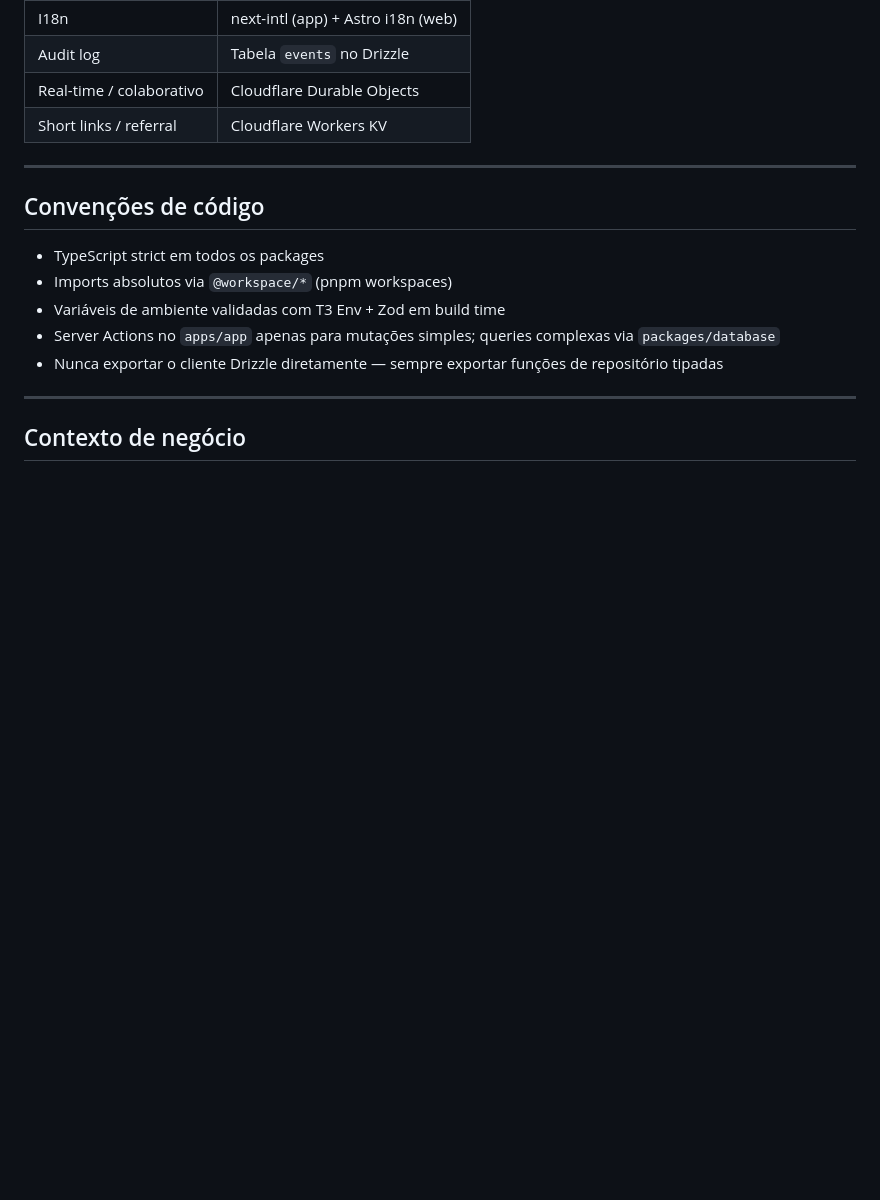
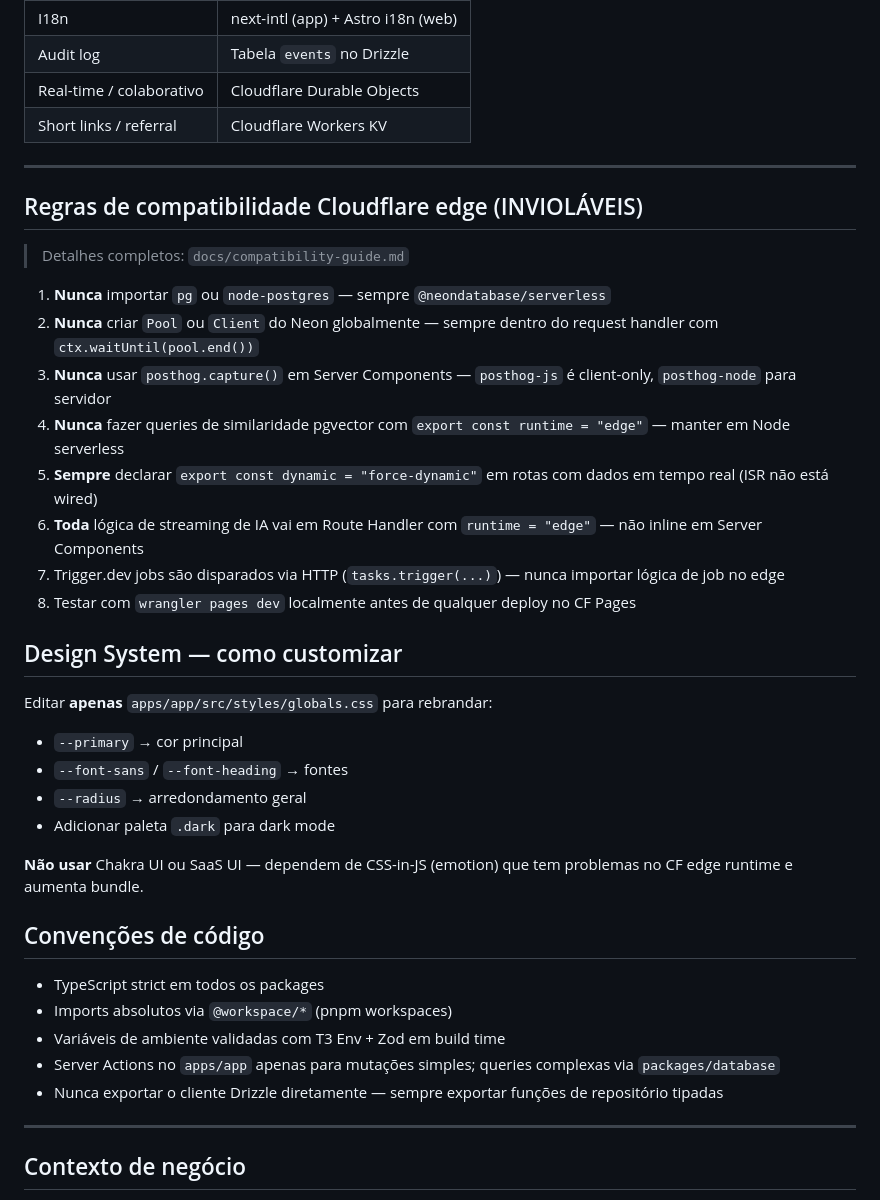
Before and after one commit to brennopinheiro/neon-starter-kit, a Markdown page: CLAUDE.md, the part around the change. GitHub-like rendering; blank space fills up the shorter version.

```diff
--- a/CLAUDE.md
+++ b/CLAUDE.md
@@ -137,6 +137,29 @@ pnpm test:e2e       # Playwright
 
 ---
 
+## Regras de compatibilidade Cloudflare edge (INVIOLÁVEIS)
+
+> Detalhes completos: `docs/compatibility-guide.md`
+
+1. **Nunca** importar `pg` ou `node-postgres` — sempre `@neondatabase/serverless`
+2. **Nunca** criar `Pool` ou `Client` do Neon globalmente — sempre dentro do request handler com `ctx.waitUntil(pool.end())`
+3. **Nunca** usar `posthog.capture()` em Server Components — `posthog-js` é client-only, `posthog-node` para servidor
+4. **Nunca** fazer queries de similaridade pgvector com `export const runtime = "edge"` — manter em Node serverless
+5. **Sempre** declarar `export const dynamic = "force-dynamic"` em rotas com dados em tempo real (ISR não está wired)
+6. **Toda** lógica de streaming de IA vai em Route Handler com `runtime = "edge"` — não inline em Server Components
+7. Trigger.dev jobs são disparados via HTTP (`tasks.trigger(...)`) — nunca importar lógica de job no edge
+8. Testar com `wrangler pages dev` localmente antes de qualquer deploy no CF Pages
+
+## Design System — como customizar
+
+Editar **apenas** `apps/app/src/styles/globals.css` para rebrandar:
+- `--primary` → cor principal
+- `--font-sans` / `--font-heading` → fontes
+- `--radius` → arredondamento geral
+- Adicionar paleta `.dark` para dark mode
+
+**Não usar** Chakra UI ou SaaS UI — dependem de CSS-in-JS (emotion) que tem problemas no CF edge runtime e aumenta bundle.
+
 ## Convenções de código
 
 - TypeScript strict em todos os packages
```
Also changed, not shown: docs/compatibility-guide.md (added, +332 -0 lines), docs/saas-neon-starter-kit.md (+54 -0 lines).
